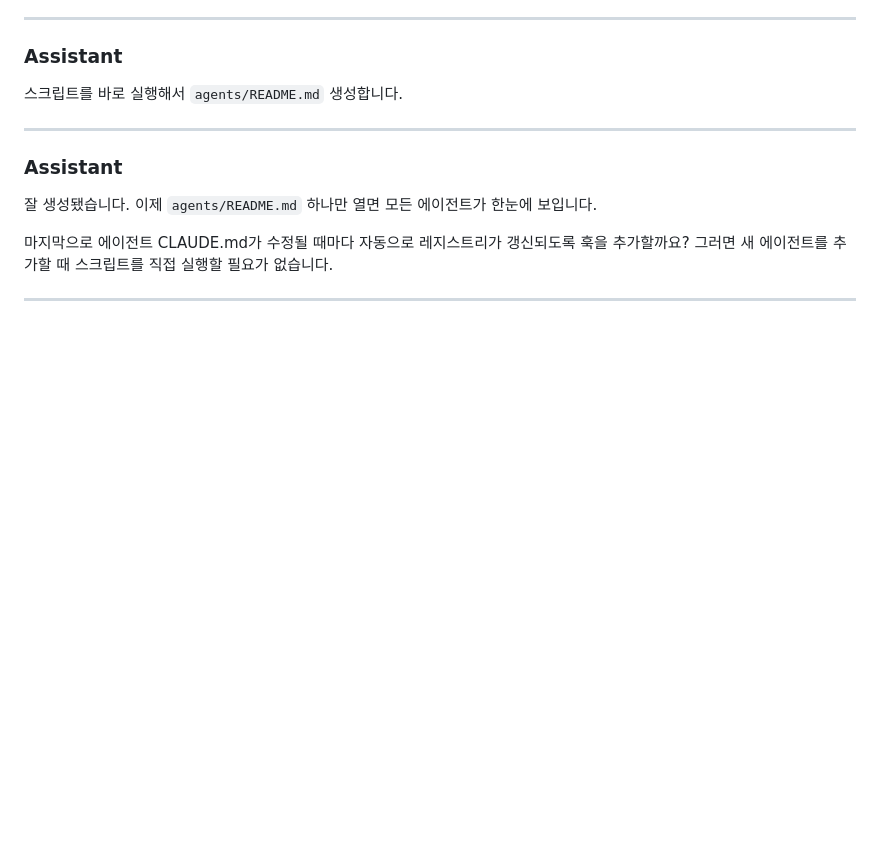
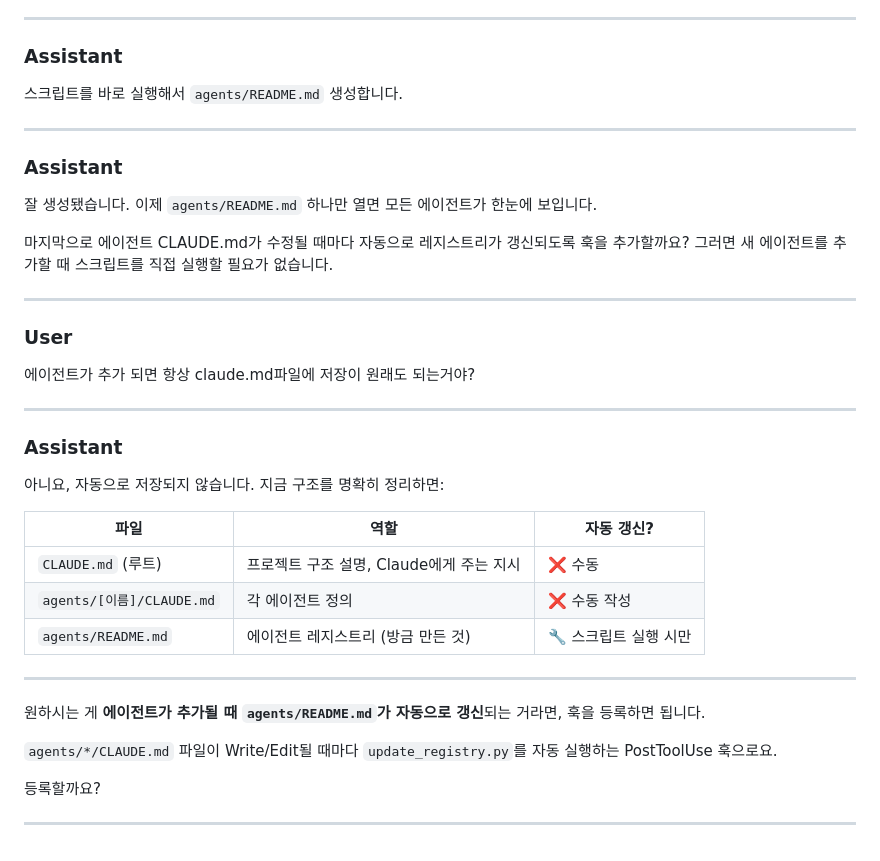
Before and after one commit to rurukuku120/ai-system, a Markdown page: logs/sessions/2026-04-10_1684337a.md, the part around one of its changes. GitHub-like rendering; blank space fills up the shorter version.

Commit message:
chore: session log 2026-04-10 [skip ci]

```diff
--- a/logs/sessions/2026-04-10_1684337a.md
+++ b/logs/sessions/2026-04-10_1684337a.md
@@ -3455,3 +3455,29 @@ runner.py를 업데이트합니다.
 마지막으로 에이전트 CLAUDE.md가 수정될 때마다 자동으로 레지스트리가 갱신되도록 훅을 추가할까요? 그러면 새 에이전트를 추가할 때 스크립트를 직접 실행할 필요가 없습니다.
 
 ---
+
+### User
+
+에이전트가 추가 되면 항상 claude.md파일에 저장이 원래도 되는거야?
+
+---
+
+### Assistant
+
+아니요, 자동으로 저장되지 않습니다. 지금 구조를 명확히 정리하면:
+
+| 파일 | 역할 | 자동 갱신? |
+|---|---|---|
+| `CLAUDE.md` (루트) | 프로젝트 구조 설명, Claude에게 주는 지시 | ❌ 수동 |
+| `agents/[이름]/CLAUDE.md` | 각 에이전트 정의 | ❌ 수동 작성 |
+| `agents/README.md` | 에이전트 레지스트리 (방금 만든 것) | 🔧 스크립트 실행 시만 |
+
+---
+
+원하시는 게 **에이전트가 추가될 때 `agents/README.md`가 자동으로 갱신**되는 거라면, 훅을 등록하면 됩니다.
+
+`agents/*/CLAUDE.md` 파일이 Write/Edit될 때마다 `update_registry.py`를 자동 실행하는 PostToolUse 훅으로요.
+
+등록할까요?
+
+---
```
Also changed, not shown: other parts of logs/sessions/2026-04-10_1684337a.md (+1 -1 lines).
